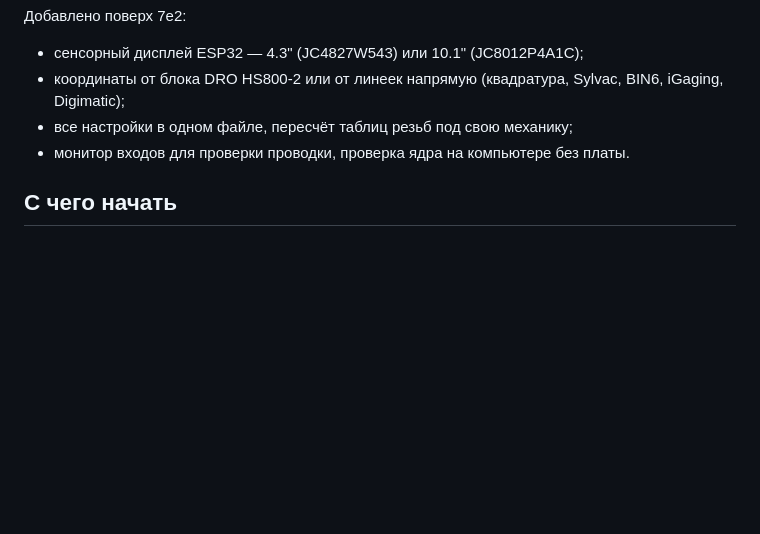
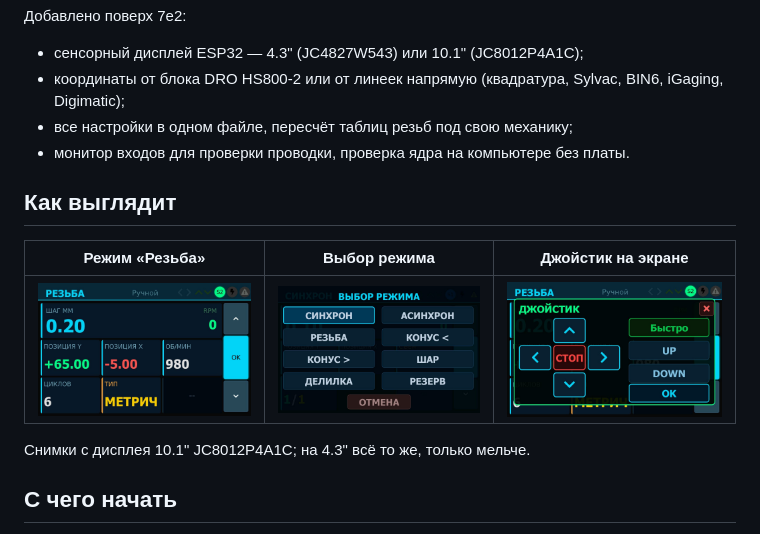
Before and after one commit to tepmehatop/Lathe-cnc-controller-stm32, a Markdown page: README.md, the part around one of its changes. Rendered like a GitHub page; pictures changed too: docs/img/screen_joystick.jpg (added), docs/img/screen_modes.jpg (added), docs/img/screen_thread.jpg (added); blank space fills up the shorter version.

Commit message:
docs: README — выводы STM32 по группам, подключение эмулятора, скриншоты дисплея; DISPLAYS — подключение к STM32
Co-Authored-By: Claude Opus 5.5 <noreply@anthropic.com>

```diff
--- a/README.md
+++ b/README.md
@@ -10,6 +10,14 @@
 - координаты от блока DRO HS800-2 или от линеек напрямую (квадратура, Sylvac, BIN6, iGaging, Digimatic);
 - все настройки в одном файле, пересчёт таблиц резьб под свою механику;
 - монитор входов для проверки проводки, проверка ядра на компьютере без платы.
+
+## Как выглядит
+
+| Режим «Резьба» | Выбор режима | Джойстик на экране |
+|---|---|---|
+| ![Резьба](docs/img/screen_thread.jpg) | ![Режимы](docs/img/screen_modes.jpg) | ![Джойстик](docs/img/screen_joystick.jpg) |
+
+Снимки с дисплея 10.1" JC8012P4A1C; на 4.3" всё то же, только мельче.
 
 ## С чего начать
 
```
Also changed, not shown: other parts of README.md (+33 -0 lines), DISPLAYS.md (+13 -0 lines).
